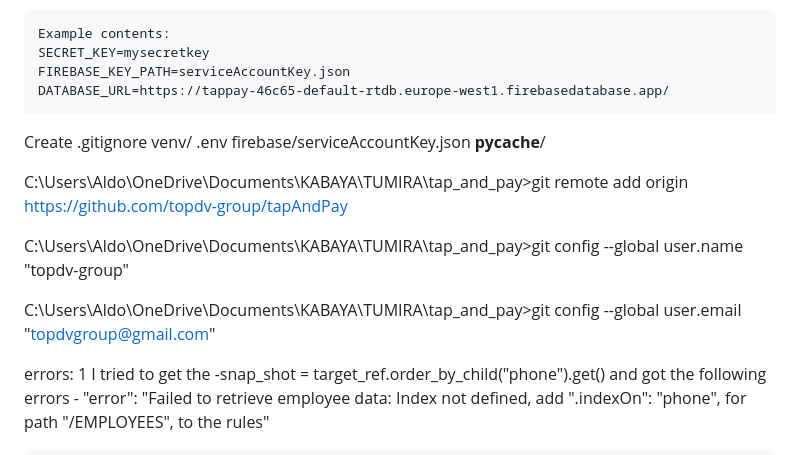
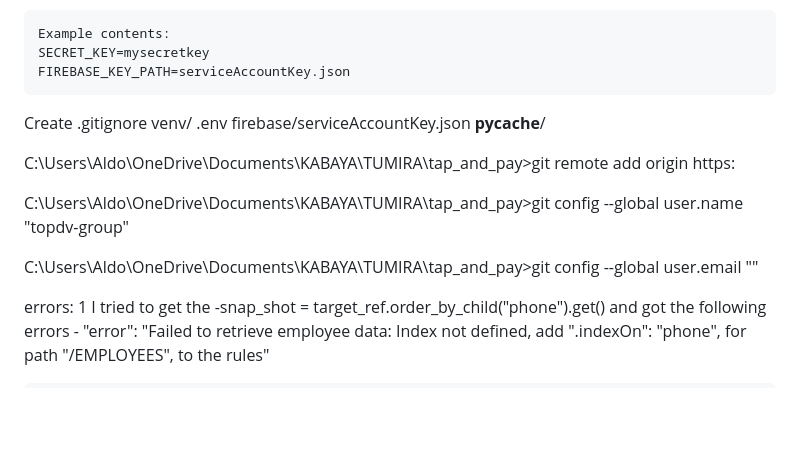
Before and after one commit to topdv-group/DEPLOY-T-P, a Markdown page: README.md, the part around the change. GitHub-like rendering; blank space fills up the shorter version.

Commit message:
removed risk credentials from read me
Updated deployment instructions and fixed formatting issues in README.

```diff
--- a/README.md
+++ b/README.md
@@ -9,7 +9,7 @@ Create .env
     Example contents:
     SECRET_KEY=mysecretkey
     FIREBASE_KEY_PATH=serviceAccountKey.json
-    DATABASE_URL=https://tappay-46c65-default-rtdb.europe-west1.firebasedatabase.app/
+
 
 Create .gitignore
     venv/
@@ -17,11 +17,11 @@ Create .gitignore
     firebase/serviceAccountKey.json
     __pycache__/
 
-C:\Users\Aldo\OneDrive\Documents\KABAYA\TUMIRA\tap_and_pay>git remote add origin https://github.com/topdv-group/tapAndPay
+C:\Users\Aldo\OneDrive\Documents\KABAYA\TUMIRA\tap_and_pay>git remote add origin https:
 
 C:\Users\Aldo\OneDrive\Documents\KABAYA\TUMIRA\tap_and_pay>git config --global user.name "topdv-group"
 
-C:\Users\Aldo\OneDrive\Documents\KABAYA\TUMIRA\tap_and_pay>git config --global user.email "topdvgroup@gmail.com"
+C:\Users\Aldo\OneDrive\Documents\KABAYA\TUMIRA\tap_and_pay>git config --global user.email ""
 
 errors: 1
     I tried to get the -snap_shot = target_ref.order_by_child("phone").get()
```
